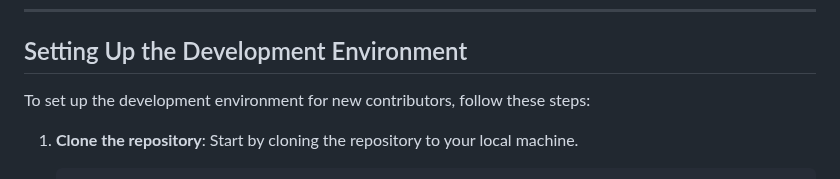
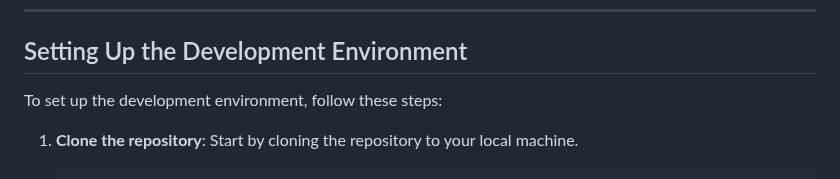
Before and after one commit to Githubguy132010/Arch-Linux-without-the-beeps, a Markdown page: README.md, the part around the change. GitHub-like rendering.

Commit message:
Update README.md
Co-authored-by: Copilot <175728472+Copilot@users.noreply.github.com>

````diff
--- a/README.md
+++ b/README.md
@@ -175,8 +175,7 @@ If duplicate packages are found in the package list, remove the duplicates to re
 
 ## Setting Up the Development Environment
 
-To set up the development environment for new contributors, follow these steps:
-
+To set up the development environment, follow these steps:
 1. **Clone the repository**: Start by cloning the repository to your local machine.
 
    ```bash
````
